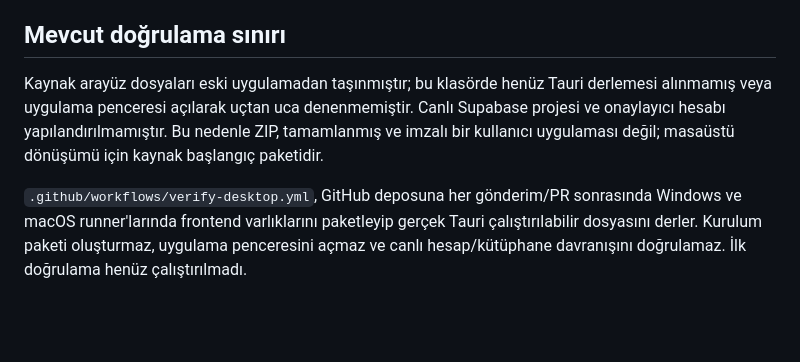
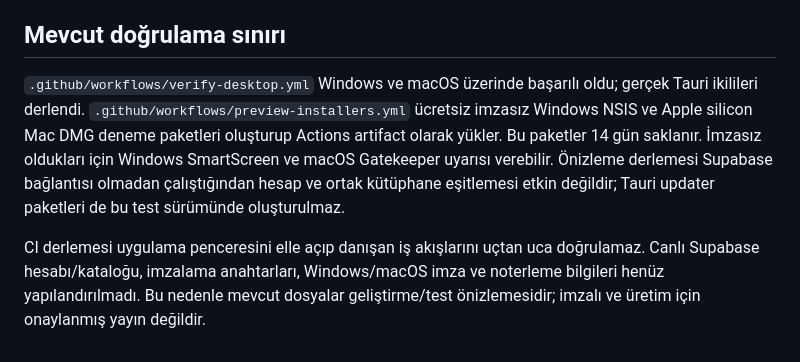
Before and after one commit to arzuozkhoc/nutripeer-desktop, a Markdown page: README.md, the part around the change. GitHub-like rendering; blank space fills up the shorter version.

Commit message:
Document free unsigned preview installer workflow

```diff
--- a/README.md
+++ b/README.md
@@ -47,6 +47,6 @@ Windows ve macOS imza/noter onayı hesap ve sertifika sahibinin kimlik bilgileri
 
 ## Mevcut doğrulama sınırı
 
-Kaynak arayüz dosyaları eski uygulamadan taşınmıştır; bu klasörde henüz Tauri derlemesi alınmamış veya uygulama penceresi açılarak uçtan uca denenmemiştir. Canlı Supabase projesi ve onaylayıcı hesabı yapılandırılmamıştır. Bu nedenle ZIP, tamamlanmış ve imzalı bir kullanıcı uygulaması değil; masaüstü dönüşümü için kaynak başlangıç paketidir.
+`.github/workflows/verify-desktop.yml` Windows ve macOS üzerinde başarılı oldu; gerçek Tauri ikilileri derlendi. `.github/workflows/preview-installers.yml` ücretsiz imzasız Windows NSIS ve Apple silicon Mac DMG deneme paketleri oluşturup Actions artifact olarak yükler. Bu paketler 14 gün saklanır. İmzasız oldukları için Windows SmartScreen ve macOS Gatekeeper uyarısı verebilir. Önizleme derlemesi Supabase bağlantısı olmadan çalıştığından hesap ve ortak kütüphane eşitlemesi etkin değildir; Tauri updater paketleri de bu test sürümünde oluşturulmaz.
 
-`.github/workflows/verify-desktop.yml`, GitHub deposuna her gönderim/PR sonrasında Windows ve macOS runner'larında frontend varlıklarını paketleyip gerçek Tauri çalıştırılabilir dosyasını derler. Kurulum paketi oluşturmaz, uygulama penceresini açmaz ve canlı hesap/kütüphane davranışını doğrulamaz. İlk doğrulama henüz çalıştırılmadı.
+CI derlemesi uygulama penceresini elle açıp danışan iş akışlarını uçtan uca doğrulamaz. Canlı Supabase hesabı/kataloğu, imzalama anahtarları, Windows/macOS imza ve noterleme bilgileri henüz yapılandırılmadı. Bu nedenle mevcut dosyalar geliştirme/test önizlemesidir; imzalı ve üretim için onaylanmış yayın değildir.
```
